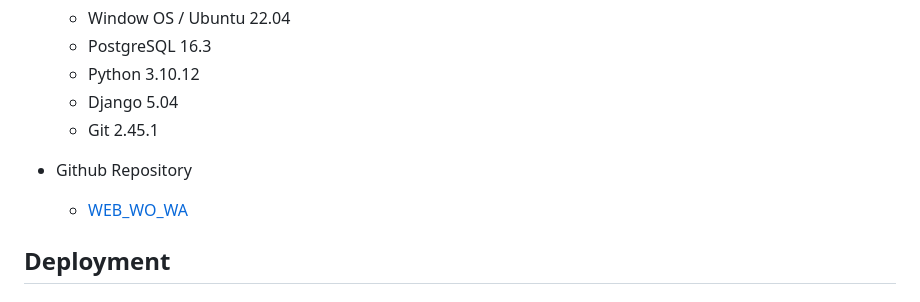
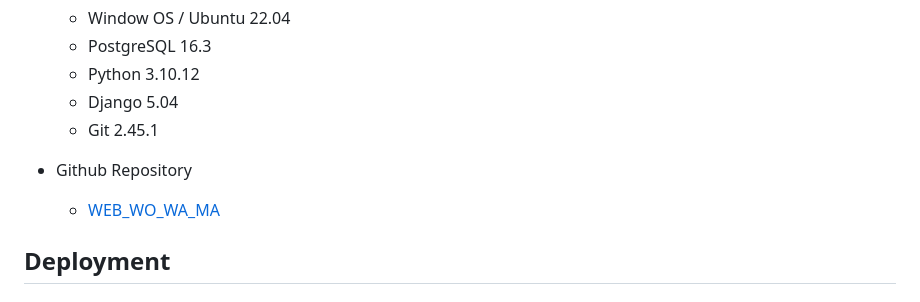
Before and after one commit to cytoaurora-admin/WEB-WO-WA-MA, a Markdown page: README.md, the part around the change. Rendered like a GitHub page.

```diff
--- a/README.md
+++ b/README.md
@@ -14,7 +14,7 @@
     -   Git 2.45.1
 
 -   Github Repository
-    -   [WEB_WO_WA](https://github.com/cytoaurora-admin/WEB-WO-WA-MA.git)
+    -   [WEB_WO_WA_MA](https://github.com/cytoaurora-admin/WEB-WO-WA-MA.git)
 
 ## Deployment
 
```
